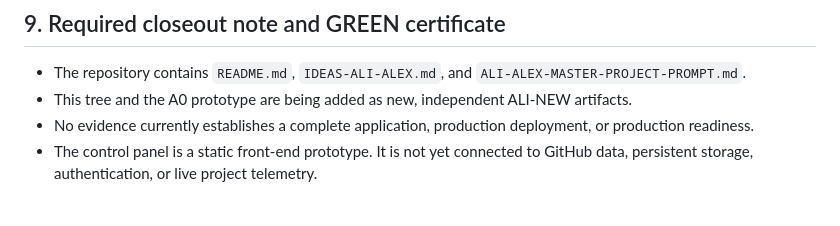
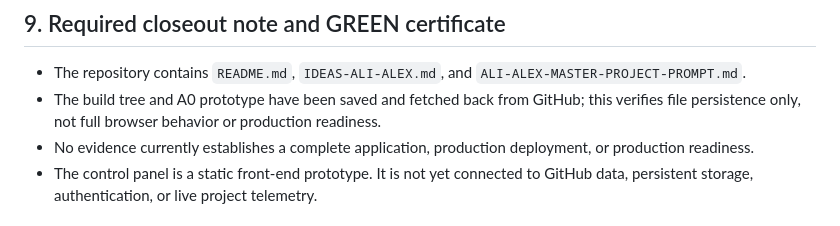
Before and after one commit to AligasSRM/ALI-NEW, a Markdown page: PROJECT-BUILD-TREE.md, the part around the change. Drawn GitHub-style.

Commit message:
docs: align verified baseline with saved project artifacts

```diff
--- a/PROJECT-BUILD-TREE.md
+++ b/PROJECT-BUILD-TREE.md
@@ -94,7 +94,7 @@ Do not create extra repositories yet. No legacy project repository is a source f
 
 ## 9. Required closeout note and GREEN certificate
 - The repository contains `README.md`, `IDEAS-ALI-ALEX.md`, and `ALI-ALEX-MASTER-PROJECT-PROMPT.md`.
-- This tree and the A0 prototype are being added as new, independent ALI-NEW artifacts.
+- The build tree and A0 prototype have been saved and fetched back from GitHub; this verifies file persistence only, not full browser behavior or production readiness.
 - No evidence currently establishes a complete application, production deployment, or production readiness.
 - The control panel is a static front-end prototype. It is not yet connected to GitHub data, persistent storage, authentication, or live project telemetry.
 
```
